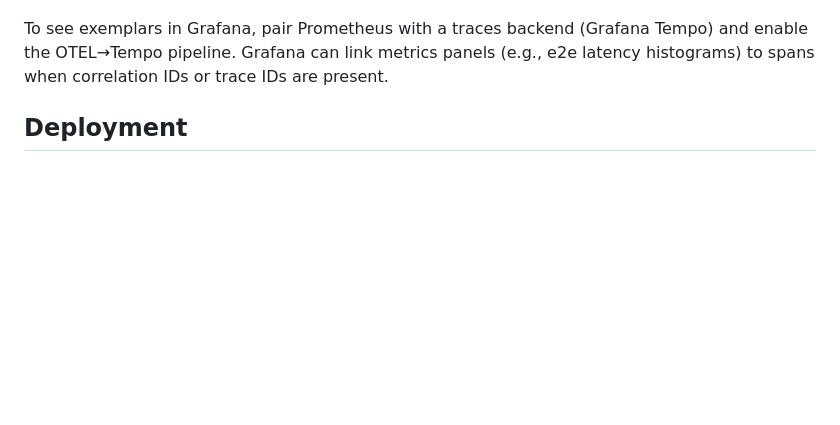
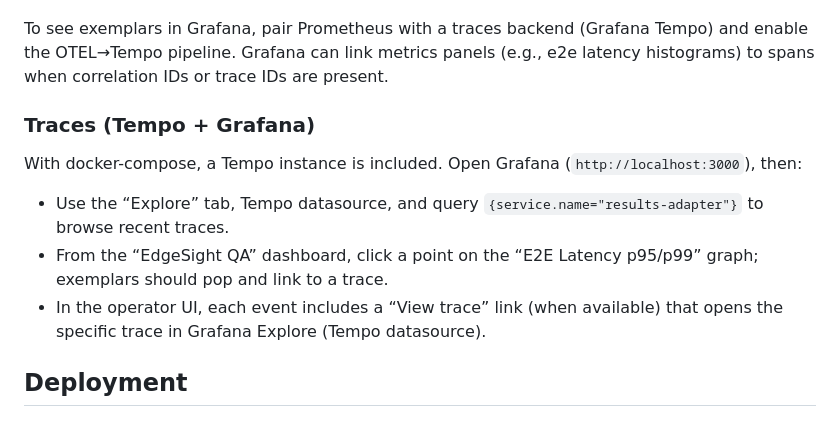
Before and after one commit to aurelius-in/EdgeSight-QA, a Markdown page: README.md, the part around the change. Rendered like a GitHub page; blank space fills up the shorter version.

Commit message:
Docs: add Traces section with Grafana/Tempo workflow and exemplar click-through

```diff
--- a/README.md
+++ b/README.md
@@ -314,6 +314,14 @@ service:
 Env vars (services): `OTEL_ENABLED=1`, `OTEL_EXPORTER_OTLP_ENDPOINT=http://otel-collector:4317`, `OTEL_EXPORTER_OTLP_INSECURE=1`, `OTEL_SERVICE_NAME=<service>`.
 
 To see exemplars in Grafana, pair Prometheus with a traces backend (Grafana Tempo) and enable the OTEL→Tempo pipeline. Grafana can link metrics panels (e.g., e2e latency histograms) to spans when correlation IDs or trace IDs are present.
+
+### Traces (Tempo + Grafana)
+
+With docker-compose, a Tempo instance is included. Open Grafana (`http://localhost:3000`), then:
+
+- Use the “Explore” tab, Tempo datasource, and query `{service.name="results-adapter"}` to browse recent traces.
+- From the “EdgeSight QA” dashboard, click a point on the “E2E Latency p95/p99” graph; exemplars should pop and link to a trace.
+- In the operator UI, each event includes a “View trace” link (when available) that opens the specific trace in Grafana Explore (Tempo datasource).
 
 ## Deployment
 
```
